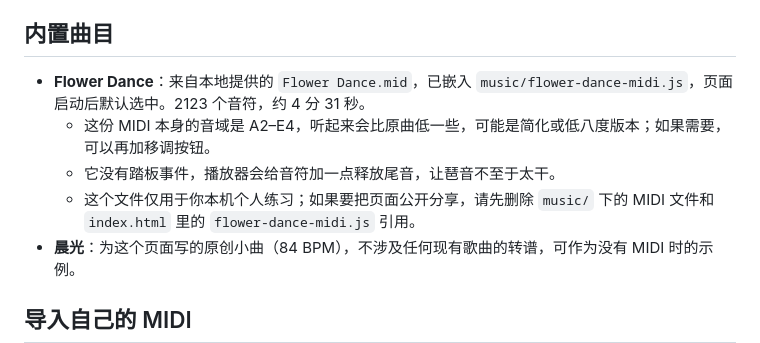
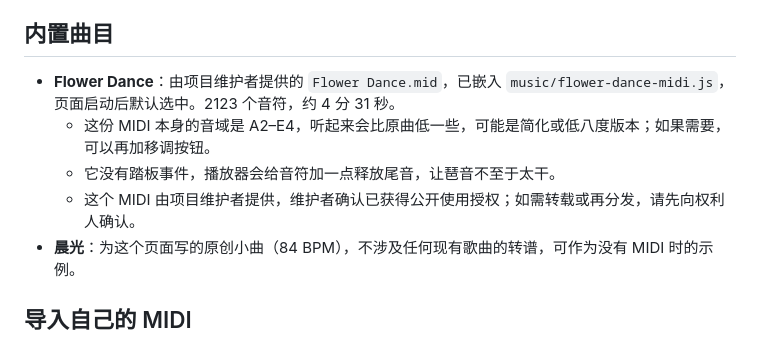
Before and after one commit to Zh080521/web-piano, a Markdown page: README.md, the part around the change. Rendered like a GitHub page.

Commit message:
Update MIDI authorization note for public release

```diff
--- a/README.md
+++ b/README.md
@@ -49,10 +49,10 @@
 
 ## 内置曲目
 
-- **Flower Dance**：来自本地提供的 `Flower Dance.mid`，已嵌入 `music/flower-dance-midi.js`，页面启动后默认选中。2123 个音符，约 4 分 31 秒。
+- **Flower Dance**：由项目维护者提供的 `Flower Dance.mid`，已嵌入 `music/flower-dance-midi.js`，页面启动后默认选中。2123 个音符，约 4 分 31 秒。
   - 这份 MIDI 本身的音域是 A2–E4，听起来会比原曲低一些，可能是简化或低八度版本；如果需要，可以再加移调按钮。
   - 它没有踏板事件，播放器会给音符加一点释放尾音，让琶音不至于太干。
-  - 这个文件仅用于你本机个人练习；如果要把页面公开分享，请先删除 `music/` 下的 MIDI 文件和 `index.html` 里的 `flower-dance-midi.js` 引用。
+  - 这个 MIDI 由项目维护者提供，维护者确认已获得公开使用授权；如需转载或再分发，请先向权利人确认。
 - **晨光**：为这个页面写的原创小曲（84 BPM），不涉及任何现有歌曲的转谱，可作为没有 MIDI 时的示例。
 
 ## 导入自己的 MIDI
```
